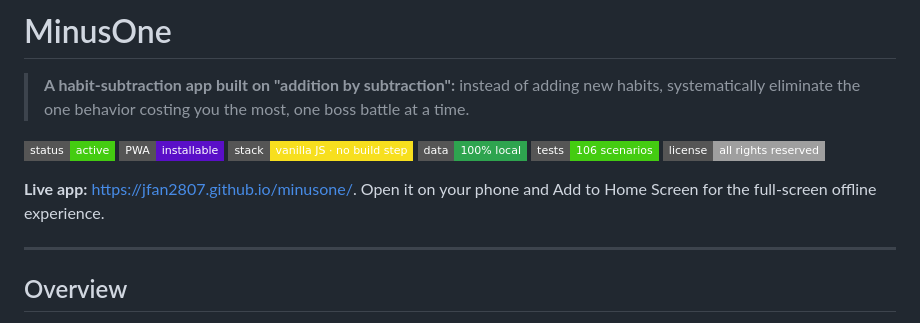
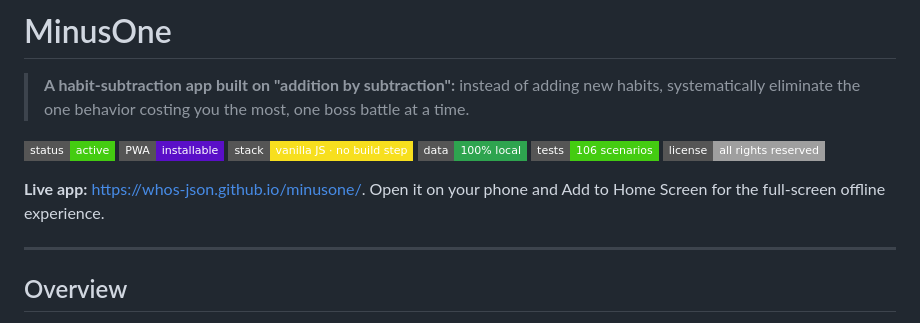
Before and after one commit to jfan2807/minusone, a Markdown page: README.md, the part around the change. GitHub-like rendering; badges without logos.

Commit message:
Update live app URL after GitHub account rename
Account renamed jfan2807 -> whos-json. GitHub Pages URLs are not
redirected after a rename, so the old link 404s.

```diff
--- a/README.md
+++ b/README.md
@@ -9,7 +9,7 @@
 ![Tests](https://img.shields.io/badge/tests-106%20scenarios-success?style=flat-square)
 ![License](https://img.shields.io/badge/license-all%20rights%20reserved-lightgrey?style=flat-square)
 
-**Live app:** https://jfan2807.github.io/minusone/. Open it on your phone and Add to Home Screen for the full-screen offline experience.
+**Live app:** https://whos-json.github.io/minusone/. Open it on your phone and Add to Home Screen for the full-screen offline experience.
 
 ---
 
```
